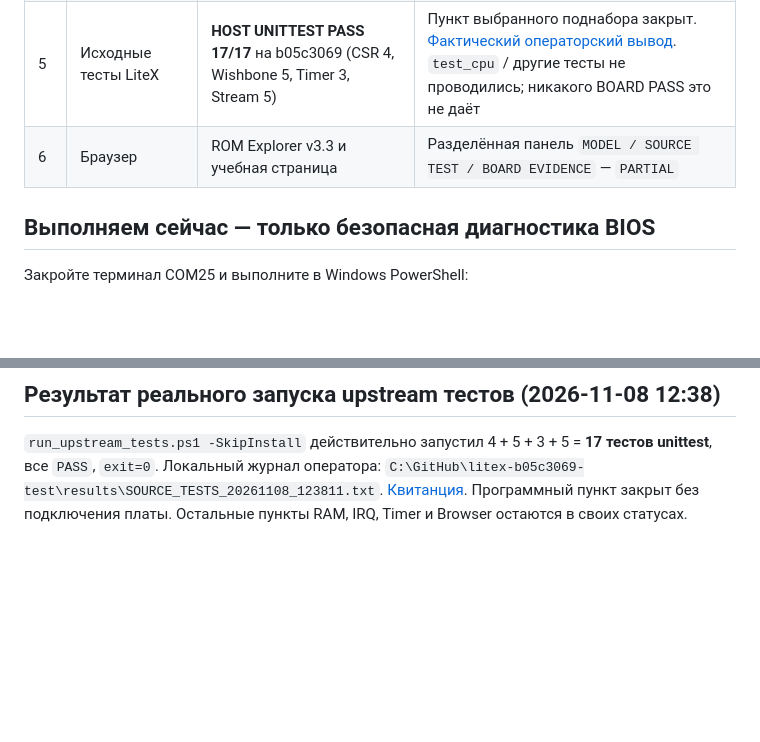
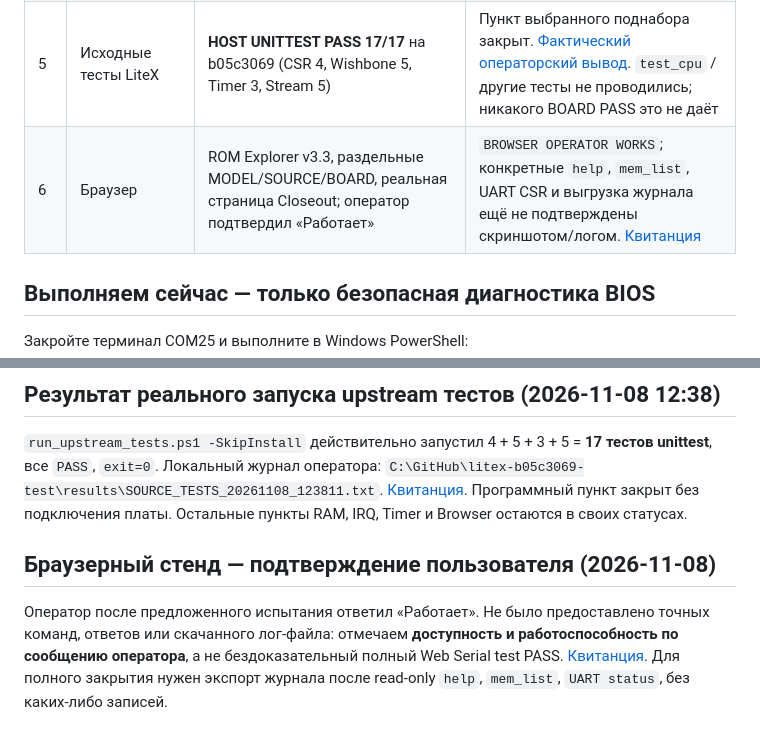
Before and after one commit to AIDevelopersMonster/Sipeed-FPGA, a Markdown page: Tang-Nano-20K/LiteX-Closeout/README.md, 2 parts joined by grey strips. Rendered like a GitHub page; blank space fills up the shorter version.

Commit message:
Tang Nano 20K: record operator browser diagnostic confirmation with evidence limits

```diff
--- a/Tang-Nano-20K/LiteX-Closeout/README.md
+++ b/Tang-Nano-20K/LiteX-Closeout/README.md
@@ -11,7 +11,7 @@
 | 3 | IRQ | Считаны IRQ_MASK, PENDING, MIE, MSTATUS | Trap handler + подтверждение события + mret — `BOARD PENDING` |
 | 4 | Timer / Boot | RAM `boot 0x40010000` аппаратно работает; `mem_list` подтвердил окно CSR, но **не его устройства** | Timer `UNKNOWN`, требуется конфигурация/CSR-карта или отдельный ограниченный тест; [ответ mem_list](MEM_LIST_HARDWARE_PASS_2026-11-08.md) |
 | 5 | Исходные тесты LiteX | **HOST UNITTEST PASS 17/17** на b05c3069 (CSR 4, Wishbone 5, Timer 3, Stream 5) | Пункт выбранного поднабора закрыт. [Фактический операторский вывод](UPSTREAM_UNITTEST_PASS_2026-11-08.md). `test_cpu` / другие тесты не проводились; никакого BOARD PASS это не даёт |
-| 6 | Браузер | ROM Explorer v3.3 и учебная страница | Разделённая панель `MODEL / SOURCE TEST / BOARD EVIDENCE` — `PARTIAL` |
+| 6 | Браузер | ROM Explorer v3.3, раздельные MODEL/SOURCE/BOARD, реальная страница Closeout; оператор подтвердил «Работает» | `BROWSER OPERATOR WORKS`; конкретные `help`, `mem_list`, UART CSR и выгрузка журнала ещё не подтверждены скриншотом/логом. [Квитанция](BROWSER_OPERATOR_CONFIRMATION_2026-11-08.md) |
 
 ## Выполняем сейчас — только безопасная диагностика BIOS
 
@@ -57,3 +57,7 @@ pwsh -NoProfile -File .\run_upstream_tests.ps1
 ## Результат реального запуска upstream тестов (2026-11-08 12:38)
 
 `run_upstream_tests.ps1 -SkipInstall` действительно запустил 4 + 5 + 3 + 5 = **17 тестов unittest**, все `PASS`, `exit=0`. Локальный журнал оператора: `C:\GitHub\litex-b05c3069-test\results\SOURCE_TESTS_20261108_123811.txt`. [Квитанция](UPSTREAM_UNITTEST_PASS_2026-11-08.md). Программный пункт закрыт без подключения платы. Остальные пункты RAM, IRQ, Timer и Browser остаются в своих статусах.
+
+## Браузерный стенд — подтверждение пользователя (2026-11-08)
+
+Оператор после предложенного испытания ответил «Работает». Не было предоставлено точных команд, ответов или скачанного лог-файла: отмечаем **доступность и работоспособность по сообщению оператора**, а не бездоказательный полный Web Serial test PASS. [Квитанция](BROWSER_OPERATOR_CONFIRMATION_2026-11-08.md). Для полного закрытия нужен экспорт журнала после read-only `help`, `mem_list`, `UART status`, без каких-либо записей.
```
Also changed, not shown: Tang-Nano-20K/LiteX-Closeout/BROWSER_OPERATOR_CONFIRMATION_2026-11-08.md (added, +14 -0 lines), Tang-Nano-20K/PROJECT_STATE.md (+5 -1 lines).
